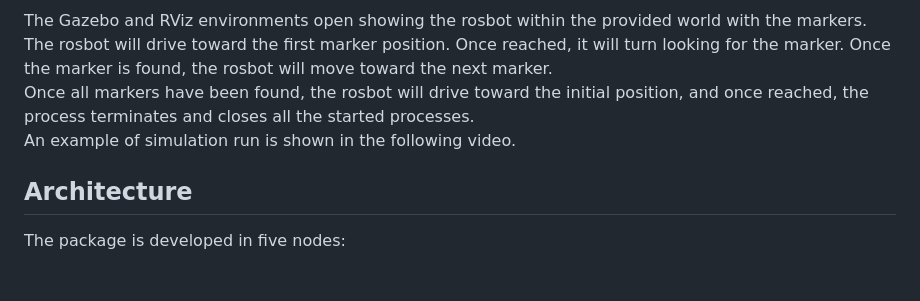
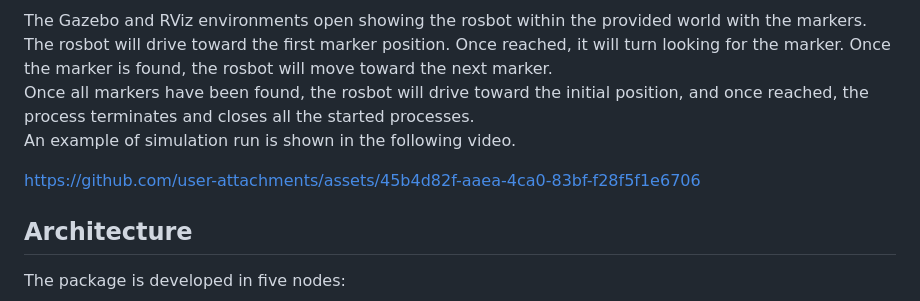
Before and after one commit to NichAttGH/Experimental-Robotics-Laboratory, a Markdown page: README.md, the part around the change. Rendered like a GitHub page; blank space fills up the shorter version.

```diff
--- a/README.md
+++ b/README.md
@@ -85,8 +85,7 @@ The rosbot will drive toward the first marker position. Once reached, it will tu
 Once all markers have been found, the rosbot will drive toward the initial position, and once reached, the process terminates and closes all the started processes.
 An example of simulation run is shown in the following video.
 
-
-
+https://github.com/user-attachments/assets/45b4d82f-aaea-4ca0-83bf-f28f5f1e6706
 
 ## Architecture
 
```
